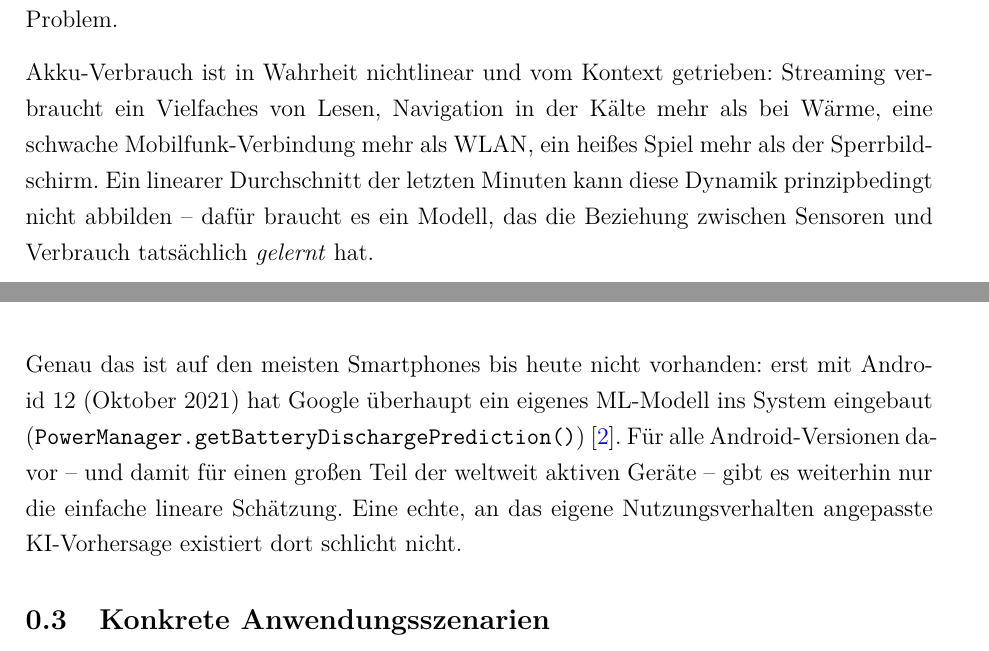
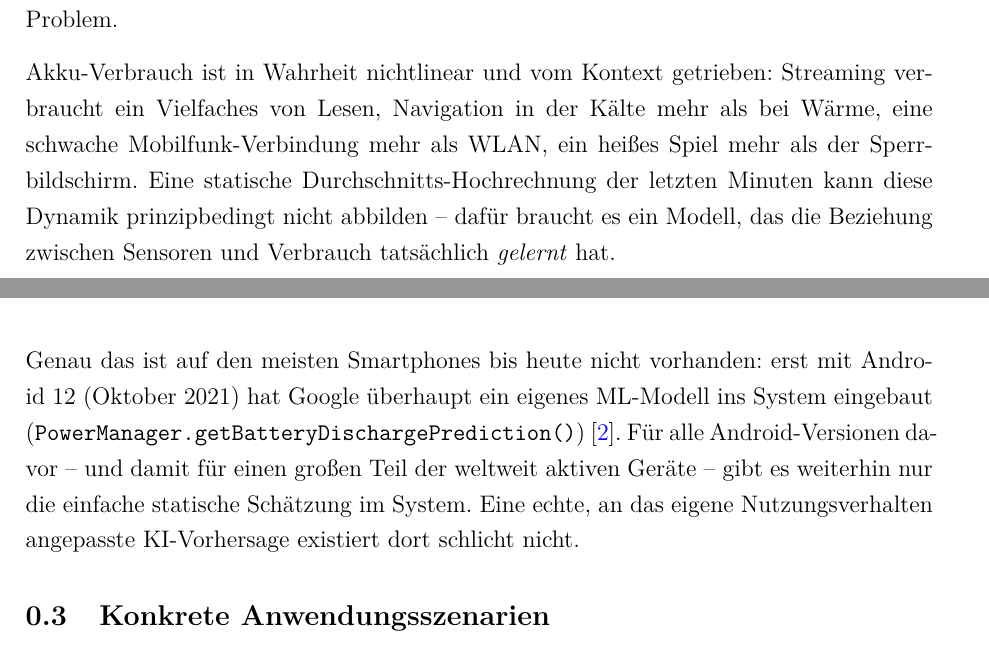
Before and after one commit to Keno-fsdf/HandyUsageRepo, a LaTeX document (portfolio/main.tex): two parts of pages 7 and 8 of 45, joined at a grey line, cut so that both start at the same text. Compiled offline with pdfLaTeX.

Commit message:
0.2 Problemstellung: 'linear' -> 'statisch' for the manufacturer estimator
Two word swaps to avoid a perceived conflict with the paper finding
that a well-implemented linear baseline (charge_counter /
current_average) is statistically on par with Google's system ML.

The manufacturer Settings-App estimator the doc describes is NOT
that careful linear baseline - it's a static moving-average
extrapolation. Calling it 'linear' was sloppy and would invite
the question 'but your own paper shows that linear is actually
fine?'. Calling it 'statisch' (static) is more accurate AND keeps
the USP story intact: the system estimator is primitive, a proper
linear or ML model both beat it, and the app provides the ML one
on-device with a retraining path.

Two edits:
- 'Ein linearer Durchschnitt der letzten Minuten' -> 'Eine
  statische Durchschnitts-Hochrechnung der letzten Minuten'
- 'nur die einfache lineare Schätzung' -> 'nur die einfache
  statische Schätzung im System'

The Linear-Baseline shown in the app's accuracy tab is unaffected
- that's a separate, well-implemented comparison method that
stays as such in the doc.

Co-Authored-By: Claude <noreply@anthropic.com>

```diff
--- a/portfolio/main.tex
+++ b/portfolio/main.tex
@@ -225,10 +225,10 @@ stand, kennt das Problem.
 Akku-Verbrauch ist in Wahrheit nichtlinear und vom Kontext getrieben:
 Streaming verbraucht ein Vielfaches von Lesen, Navigation in der
 Kälte mehr als bei Wärme, eine schwache Mobilfunk-Verbindung mehr
-als WLAN, ein heißes Spiel mehr als der Sperrbildschirm. Ein linearer
-Durchschnitt der letzten Minuten kann diese Dynamik prinzipbedingt
-nicht abbilden -- dafür braucht es ein Modell, das die Beziehung
-zwischen Sensoren und Verbrauch tatsächlich \emph{gelernt} hat.
+als WLAN, ein heißes Spiel mehr als der Sperrbildschirm. Eine statische
+Durchschnitts-Hochrechnung der letzten Minuten kann diese Dynamik
+prinzipbedingt nicht abbilden -- dafür braucht es ein Modell, das die
+Beziehung zwischen Sensoren und Verbrauch tatsächlich \emph{gelernt} hat.
 
 Genau das ist auf den meisten Smartphones bis heute nicht
 vorhanden: erst mit Android~12 (Oktober~2021) hat Google überhaupt
@@ -236,7 +236,7 @@ ein eigenes ML-Modell ins System eingebaut
 (\code{PowerManager.getBatteryDischargePrediction()})~\cite{android2021powermanager}.
 Für alle Android-Versionen davor -- und damit für einen großen Teil
 der weltweit aktiven Geräte -- gibt es weiterhin nur die einfache
-lineare Schätzung. Eine echte, an das eigene
+statische Schätzung im System. Eine echte, an das eigene
 Nutzungsverhalten angepasste KI-Vorhersage existiert dort schlicht
 nicht.
 
```
Also changed, not shown: portfolio/main.pdf.
